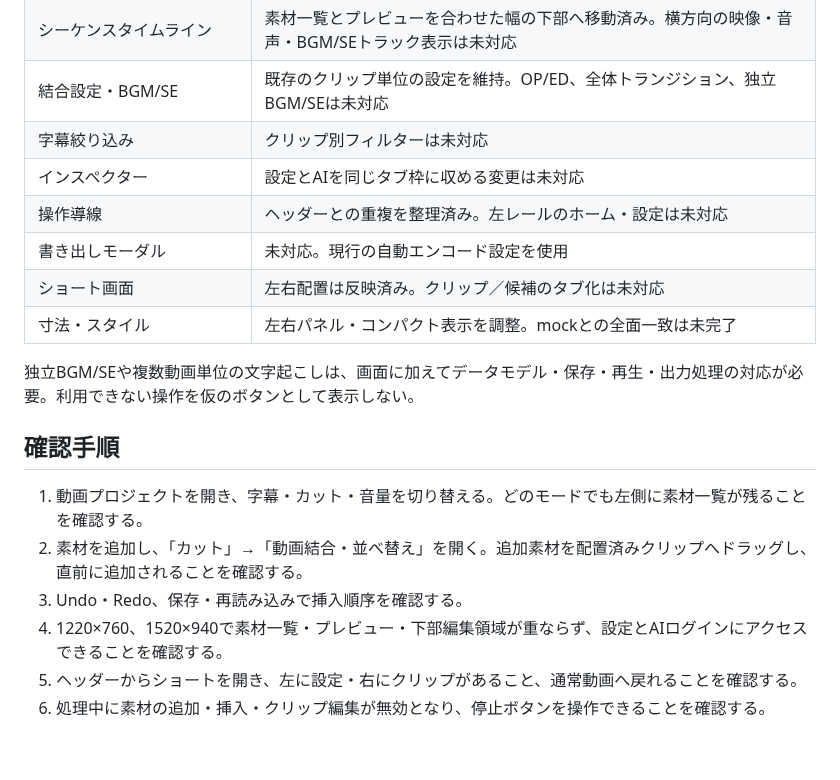
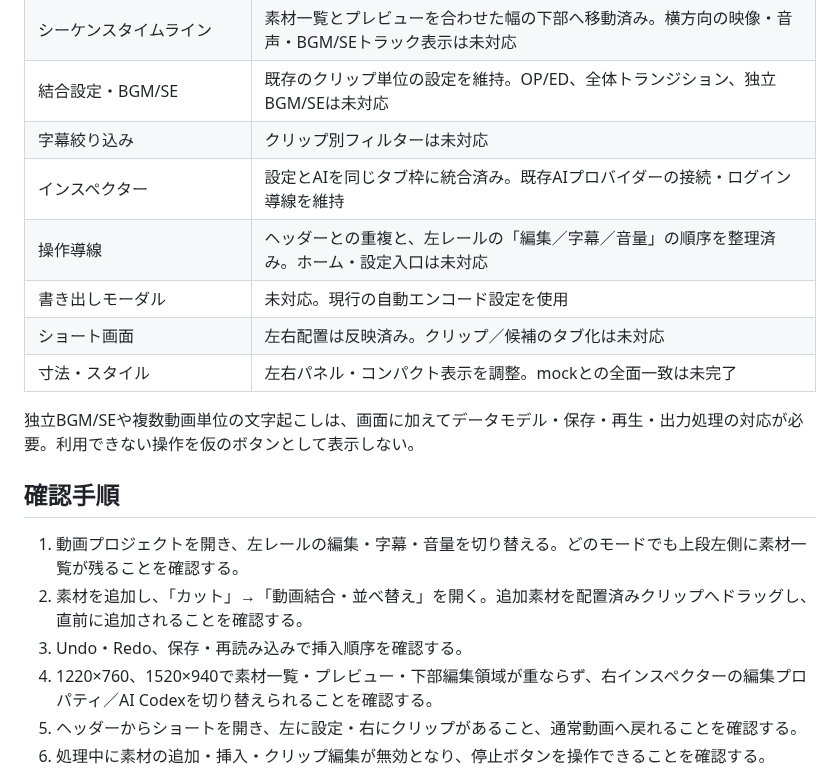
Before and after one commit to keru0511/subtitle-edit-bay, a Markdown page: docs/UI_MOCK_ALIGNMENT.md, the part around one of its changes. Drawn GitHub-style; blank space fills up the shorter version.

```diff
--- a/docs/UI_MOCK_ALIGNMENT.md
+++ b/docs/UI_MOCK_ALIGNMENT.md
@@ -26,8 +28,8 @@
 | シーケンスタイムライン | 素材一覧とプレビューを合わせた幅の下部へ移動済み。横方向の映像・音声・BGM/SEトラック表示は未対応 |
 | 結合設定・BGM/SE | 既存のクリップ単位の設定を維持。OP/ED、全体トランジション、独立BGM/SEは未対応 |
 | 字幕絞り込み | クリップ別フィルターは未対応 |
-| インスペクター | 設定とAIを同じタブ枠に収める変更は未対応 |
-| 操作導線 | ヘッダーとの重複を整理済み。左レールのホーム・設定は未対応 |
+| インスペクター | 設定とAIを同じタブ枠に統合済み。既存AIプロバイダーの接続・ログイン導線を維持 |
+| 操作導線 | ヘッダーとの重複と、左レールの「編集／字幕／音量」の順序を整理済み。ホーム・設定入口は未対応 |
 | 書き出しモーダル | 未対応。現行の自動エンコード設定を使用 |
 | ショート画面 | 左右配置は反映済み。クリップ／候補のタブ化は未対応 |
 | 寸法・スタイル | 左右パネル・コンパクト表示を調整。mockとの全面一致は未完了 |
@@ -36,10 +38,10 @@
 
 ## 確認手順
 
-1. 動画プロジェクトを開き、字幕・カット・音量を切り替える。どのモードでも左側に素材一覧が残ることを確認する。
+1. 動画プロジェクトを開き、左レールの編集・字幕・音量を切り替える。どのモードでも上段左側に素材一覧が残ることを確認する。
 2. 素材を追加し、「カット」→「動画結合・並べ替え」を開く。追加素材を配置済みクリップへドラッグし、直前に追加されることを確認する。
 3. Undo・Redo、保存・再読み込みで挿入順序を確認する。
-4. 1220×760、1520×940で素材一覧・プレビュー・下部編集領域が重ならず、設定とAIログインにアクセスできることを確認する。
+4. 1220×760、1520×940で素材一覧・プレビュー・下部編集領域が重ならず、右インスペクターの編集プロパティ／AI Codexを切り替えられることを確認する。
 5. ヘッダーからショートを開き、左に設定・右にクリップがあること、通常動画へ戻れることを確認する。
 6. 処理中に素材の追加・挿入・クリップ編集が無効となり、停止ボタンを操作できることを確認する。
 
```
Also changed, not shown: other parts of docs/UI_MOCK_ALIGNMENT.md (+2 -0 lines), docs/ui-mock-440-compact.png, docs/ui-mock-440-normal.png, 4 other files.
